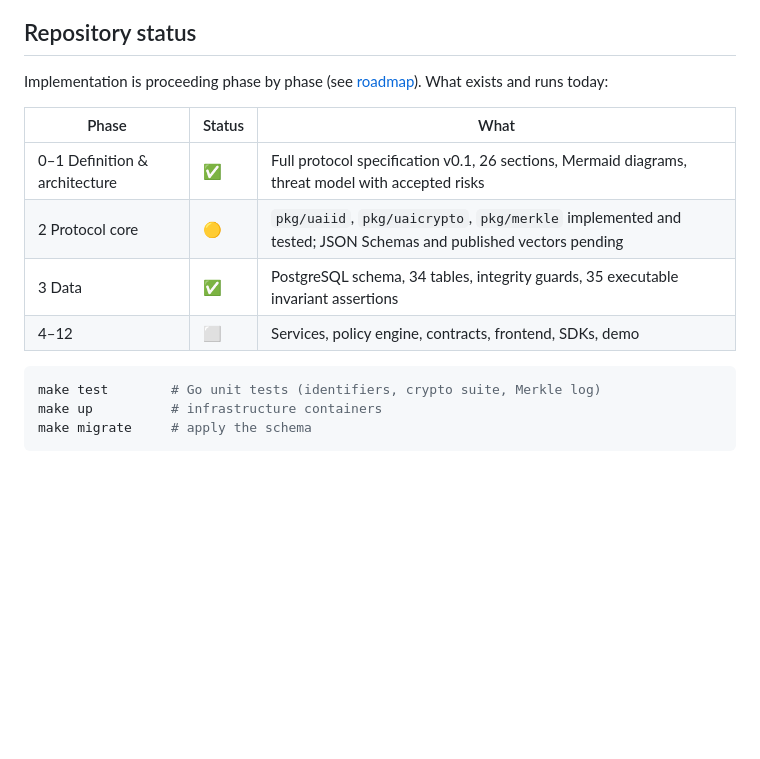
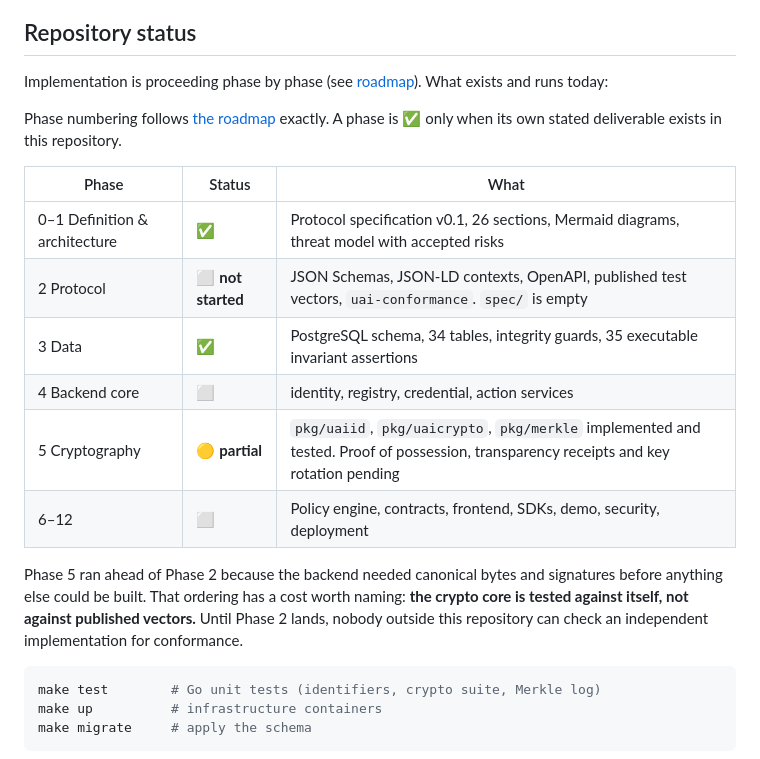
Before and after one commit to rodmontiel/uai, a Markdown page: README.md, the part around the change. Rendered like a GitHub page; blank space fills up the shorter version.

````diff
--- a/README.md
+++ b/README.md
@@ -45,12 +45,22 @@ must implement are [identity](docs/protocol/03-identity.md) and
 Implementation is proceeding phase by phase (see
 [roadmap](docs/protocol/19-roadmap.md)). What exists and runs today:
 
+Phase numbering follows [the roadmap](docs/protocol/19-roadmap.md) exactly. A phase is ✅ only
+when its own stated deliverable exists in this repository.
+
 | Phase | Status | What |
 |---|---|---|
-| 0–1 Definition & architecture | ✅ | Full protocol specification v0.1, 26 sections, Mermaid diagrams, threat model with accepted risks |
-| 2 Protocol core | 🟡 | `pkg/uaiid`, `pkg/uaicrypto`, `pkg/merkle` implemented and tested; JSON Schemas and published vectors pending |
+| 0–1 Definition & architecture | ✅ | Protocol specification v0.1, 26 sections, Mermaid diagrams, threat model with accepted risks |
+| 2 Protocol | ⬜ **not started** | JSON Schemas, JSON-LD contexts, OpenAPI, published test vectors, `uai-conformance`. `spec/` is empty |
 | 3 Data | ✅ | PostgreSQL schema, 34 tables, integrity guards, 35 executable invariant assertions |
-| 4–12 | ⬜ | Services, policy engine, contracts, frontend, SDKs, demo |
+| 4 Backend core | ⬜ | identity, registry, credential, action services |
+| 5 Cryptography | 🟡 **partial** | `pkg/uaiid`, `pkg/uaicrypto`, `pkg/merkle` implemented and tested. Proof of possession, transparency receipts and key rotation pending |
+| 6–12 | ⬜ | Policy engine, contracts, frontend, SDKs, demo, security, deployment |
+
+Phase 5 ran ahead of Phase 2 because the backend needed canonical bytes and signatures before
+anything else could be built. That ordering has a cost worth naming: **the crypto core is
+tested against itself, not against published vectors.** Until Phase 2 lands, nobody outside
+this repository can check an independent implementation for conformance.
 
 ```bash
 make test        # Go unit tests (identifiers, crypto suite, Merkle log)
````
Also changed, not shown: docs/protocol/04-cryptography.md (+9 -2 lines).
